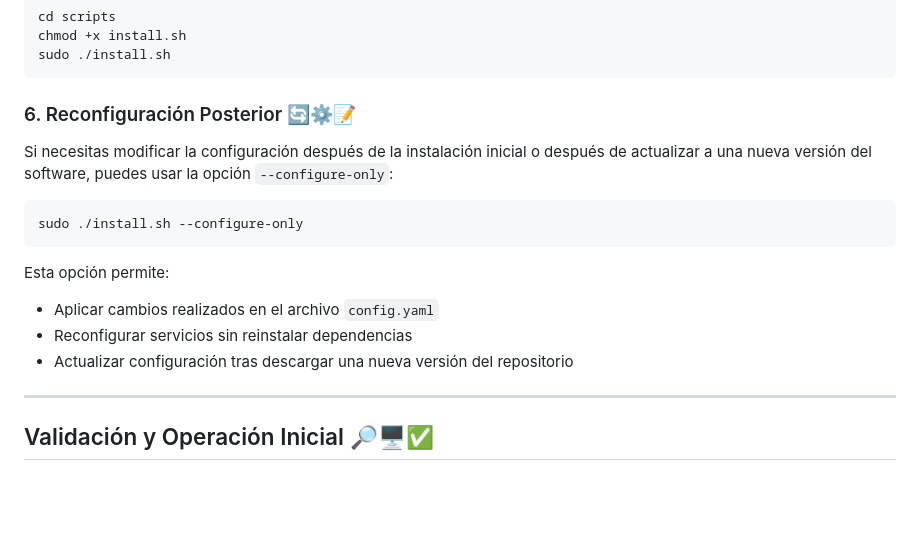
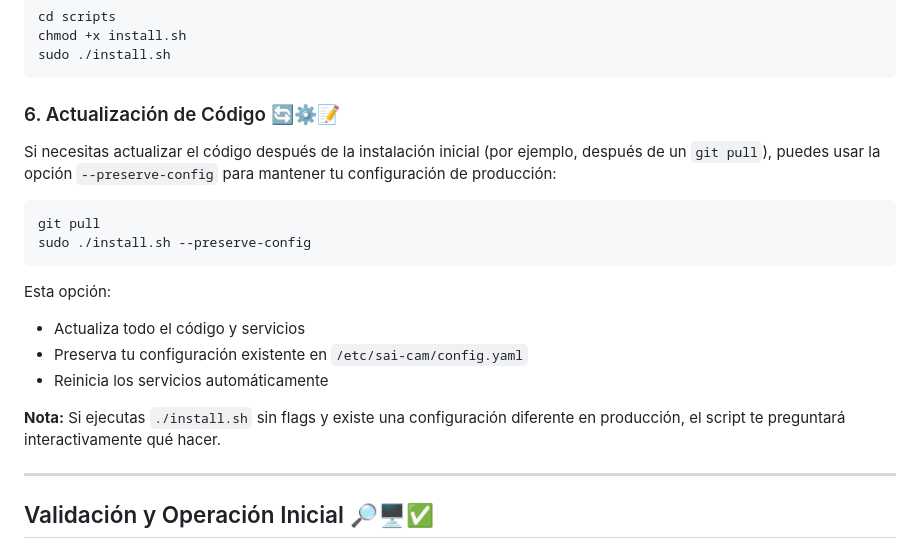
Before and after one commit to AlterMundi/sai-cam, a Markdown page: docs/instalacion_sai_cam.md, the part around one of its changes. Drawn GitHub-style; blank space fills up the shorter version.

````diff
--- a/docs/instalacion_sai_cam.md
+++ b/docs/instalacion_sai_cam.md
@@ -96,18 +140,21 @@ chmod +x install.sh
 sudo ./install.sh
 ```
 
-### 6. Reconfiguración Posterior 🔄⚙️📝
+### 6. Actualización de Código 🔄⚙️📝
 
-Si necesitas modificar la configuración después de la instalación inicial o después de actualizar a una nueva versión del software, puedes usar la opción `--configure-only`:
+Si necesitas actualizar el código después de la instalación inicial (por ejemplo, después de un `git pull`), puedes usar la opción `--preserve-config` para mantener tu configuración de producción:
 
 ```bash
-sudo ./install.sh --configure-only
+git pull
+sudo ./install.sh --preserve-config
 ```
 
-Esta opción permite:
-- Aplicar cambios realizados en el archivo `config.yaml`
-- Reconfigurar servicios sin reinstalar dependencias
-- Actualizar configuración tras descargar una nueva versión del repositorio
+Esta opción:
+- Actualiza todo el código y servicios
+- Preserva tu configuración existente en `/etc/sai-cam/config.yaml`
+- Reinicia los servicios automáticamente
+
+**Nota:** Si ejecutas `./install.sh` sin flags y existe una configuración diferente en producción, el script te preguntará interactivamente qué hacer.
 
 ---
 
````
Also changed, not shown: other parts of docs/instalacion_sai_cam.md (+45 -1 lines), CLAUDE.md (+4 -4 lines).
